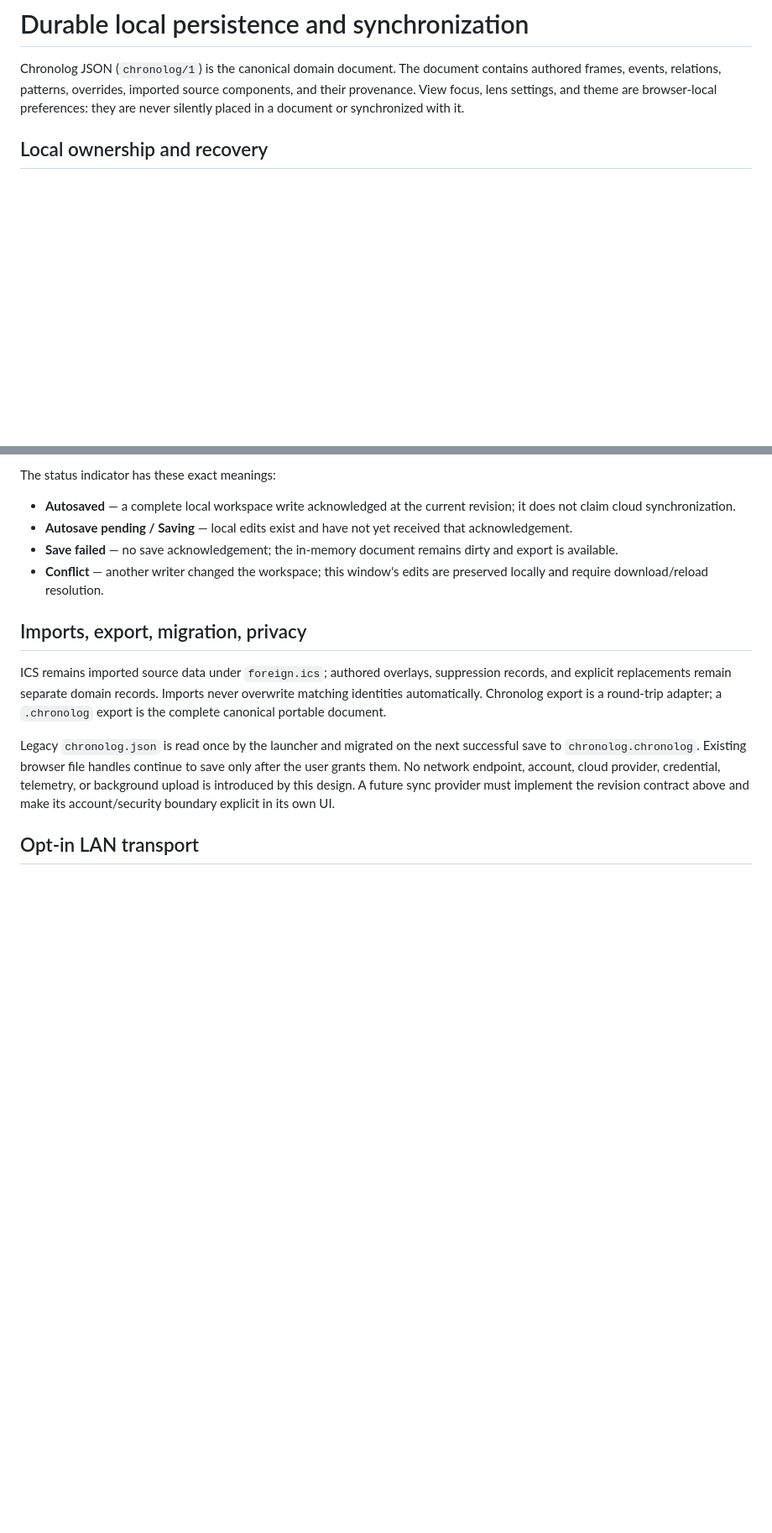
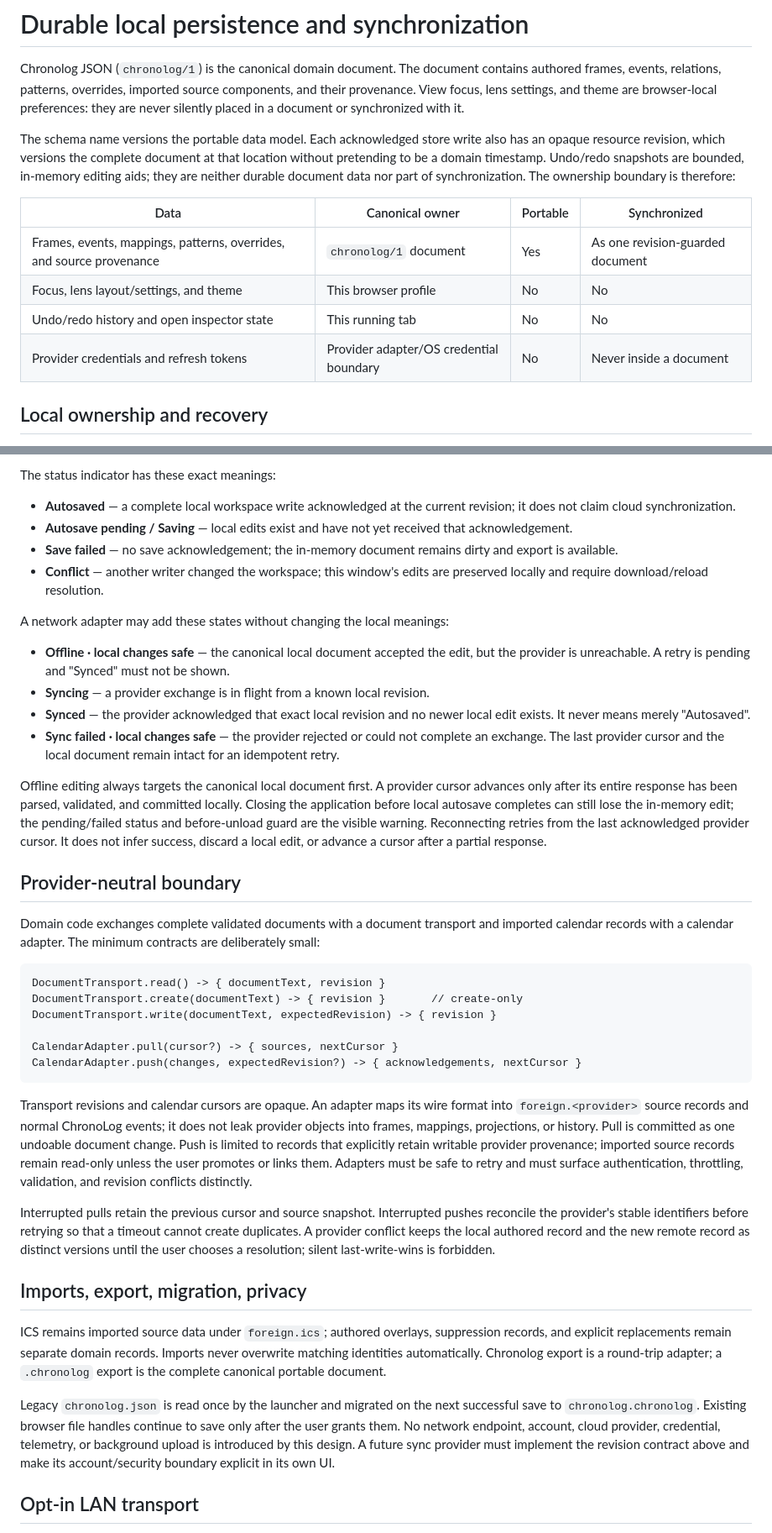
Before and after one commit to KingKutza/ChronoLog, a Markdown page: PERSISTENCE.md, 2 parts joined by grey strips. Shown at 84% size. Drawn GitHub-style; blank space fills up the shorter version.

Commit message:
Complete persistence and sync contract

````diff
--- a/PERSISTENCE.md
+++ b/PERSISTENCE.md
@@ -5,6 +5,19 @@ contains authored frames, events, relations, patterns, overrides, imported
 source components, and their provenance. View focus, lens settings, and theme
 are browser-local preferences: they are never silently placed in a document or
 synchronized with it.
+
+The schema name versions the portable data model. Each acknowledged store write
+also has an opaque resource revision, which versions the complete document at
+that location without pretending to be a domain timestamp. Undo/redo snapshots
+are bounded, in-memory editing aids; they are neither durable document data nor
+part of synchronization. The ownership boundary is therefore:
+
+| Data | Canonical owner | Portable | Synchronized |
+| --- | --- | --- | --- |
+| Frames, events, mappings, patterns, overrides, and source provenance | `chronolog/1` document | Yes | As one revision-guarded document |
+| Focus, lens layout/settings, and theme | This browser profile | No | No |
+| Undo/redo history and open inspector state | This running tab | No | No |
+| Provider credentials and refresh tokens | Provider adapter/OS credential boundary | No | Never inside a document |
 
 ## Local ownership and recovery
 
@@ -45,6 +58,56 @@ The status indicator has these exact meanings:
 - **Conflict** — another writer changed the workspace; this window's edits are
   preserved locally and require download/reload resolution.
 
+A network adapter may add these states without changing the local meanings:
+
+- **Offline · local changes safe** — the canonical local document accepted the
+  edit, but the provider is unreachable. A retry is pending and "Synced" must
+  not be shown.
+- **Syncing** — a provider exchange is in flight from a known local revision.
+- **Synced** — the provider acknowledged that exact local revision and no newer
+  local edit exists. It never means merely "Autosaved".
+- **Sync failed · local changes safe** — the provider rejected or could not
+  complete an exchange. The last provider cursor and the local document remain
+  intact for an idempotent retry.
+
+Offline editing always targets the canonical local document first. A provider
+cursor advances only after its entire response has been parsed, validated, and
+committed locally. Closing the application before local autosave completes can
+still lose the in-memory edit; the pending/failed status and before-unload guard
+are the visible warning. Reconnecting retries from the last acknowledged
+provider cursor. It does not infer success, discard a local edit, or advance a
+cursor after a partial response.
+
+## Provider-neutral boundary
+
+Domain code exchanges complete validated documents with a document transport
+and imported calendar records with a calendar adapter. The minimum contracts
+are deliberately small:
+
+```text
+DocumentTransport.read() -> { documentText, revision }
+DocumentTransport.create(documentText) -> { revision }       // create-only
+DocumentTransport.write(documentText, expectedRevision) -> { revision }
+
+CalendarAdapter.pull(cursor?) -> { sources, nextCursor }
+CalendarAdapter.push(changes, expectedRevision?) -> { acknowledgements, nextCursor }
+```
+
+Transport revisions and calendar cursors are opaque. An adapter maps its wire
+format into `foreign.<provider>` source records and normal ChronoLog events; it
+does not leak provider objects into frames, mappings, projections, or history.
+Pull is committed as one undoable document change. Push is limited to records
+that explicitly retain writable provider provenance; imported source records
+remain read-only unless the user promotes or links them. Adapters must be safe
+to retry and must surface authentication, throttling, validation, and revision
+conflicts distinctly.
+
+Interrupted pulls retain the previous cursor and source snapshot. Interrupted
+pushes reconcile the provider's stable identifiers before retrying so that a
+timeout cannot create duplicates. A provider conflict keeps the local authored
+record and the new remote record as distinct versions until the user chooses a
+resolution; silent last-write-wins is forbidden.
+
 ## Imports, export, migration, privacy
 
 ICS remains imported source data under `foreign.ics`; authored overlays,
````
